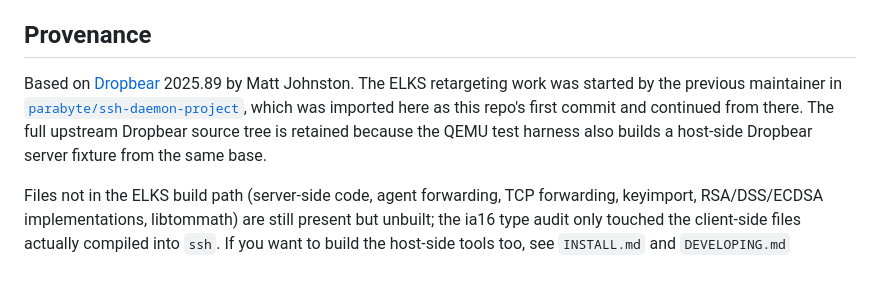
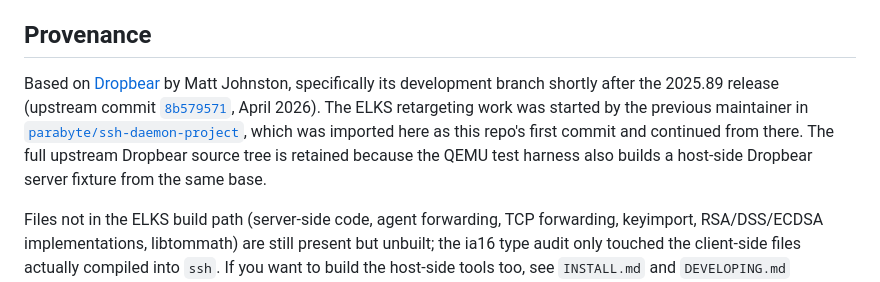
Before and after one commit to sammothxc/dropbear86, a Markdown page: README.md, the part around the change. Rendered like a GitHub page.

Commit message:
README: name the exact upstream Dropbear base (8b579571)
Co-Authored-By: Claude Opus 5.5 <noreply@anthropic.com>

```diff
--- a/README.md
+++ b/README.md
@@ -82,7 +82,7 @@ Set `DROPBEAR_PHASE_TIMING=1` in the environment to print a timestamp at each ha
 
 ## Provenance
 
-Based on [Dropbear](https://github.com/mkj/dropbear) 2025.89 by Matt Johnston. The ELKS retargeting work was started by the previous maintainer in [`parabyte/ssh-daemon-project`](https://github.com/parabyte/ssh-daemon-project), which was imported here as this repo's first commit and continued from there. The full upstream Dropbear source tree is retained because the QEMU test harness also builds a host-side Dropbear server fixture from the same base.
+Based on [Dropbear](https://github.com/mkj/dropbear) by Matt Johnston, specifically its development branch shortly after the 2025.89 release (upstream commit [`8b579571`](https://github.com/mkj/dropbear/commit/8b579571), April 2026). The ELKS retargeting work was started by the previous maintainer in [`parabyte/ssh-daemon-project`](https://github.com/parabyte/ssh-daemon-project), which was imported here as this repo's first commit and continued from there. The full upstream Dropbear source tree is retained because the QEMU test harness also builds a host-side Dropbear server fixture from the same base.
 
 Files not in the ELKS build path (server-side code, agent forwarding, TCP forwarding, keyimport, RSA/DSS/ECDSA implementations, libtommath) are still present but unbuilt; the ia16 type audit only touched the client-side files actually compiled into `ssh`. If you want to build the host-side tools too, see `INSTALL.md` and `DEVELOPING.md` inherited from upstream.
 
```
